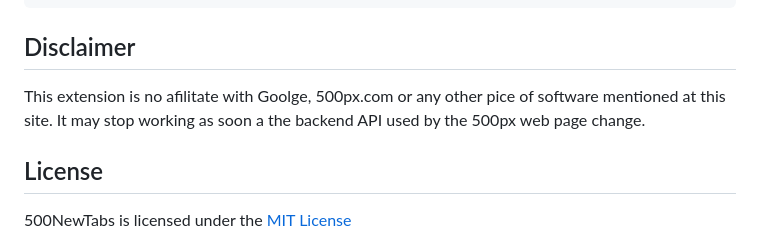
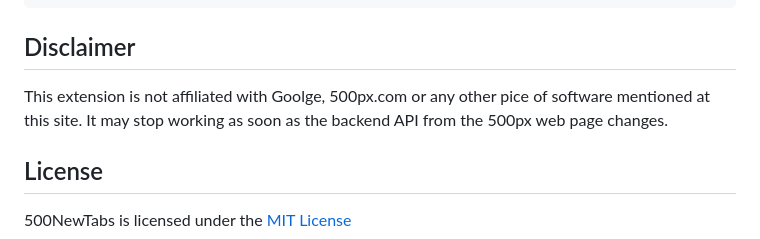
Before and after one commit to olibu/500NewTabs, a Markdown page: README.md, the part around the change. Drawn GitHub-style.

Commit message:
corrections

```diff
--- a/README.md
+++ b/README.md
@@ -128,7 +128,7 @@ Gallery query:
 
 ## Disclaimer
 
-This extension is no afilitate with Goolge, 500px.com or any other pice of software mentioned at this site. It may stop working as soon a the backend API used by the 500px web page change.
+This extension is not affiliated with Goolge, 500px.com or any other pice of software mentioned at this site. It may stop working as soon as the backend API from the 500px web page changes.
 
 ## License
 
```
